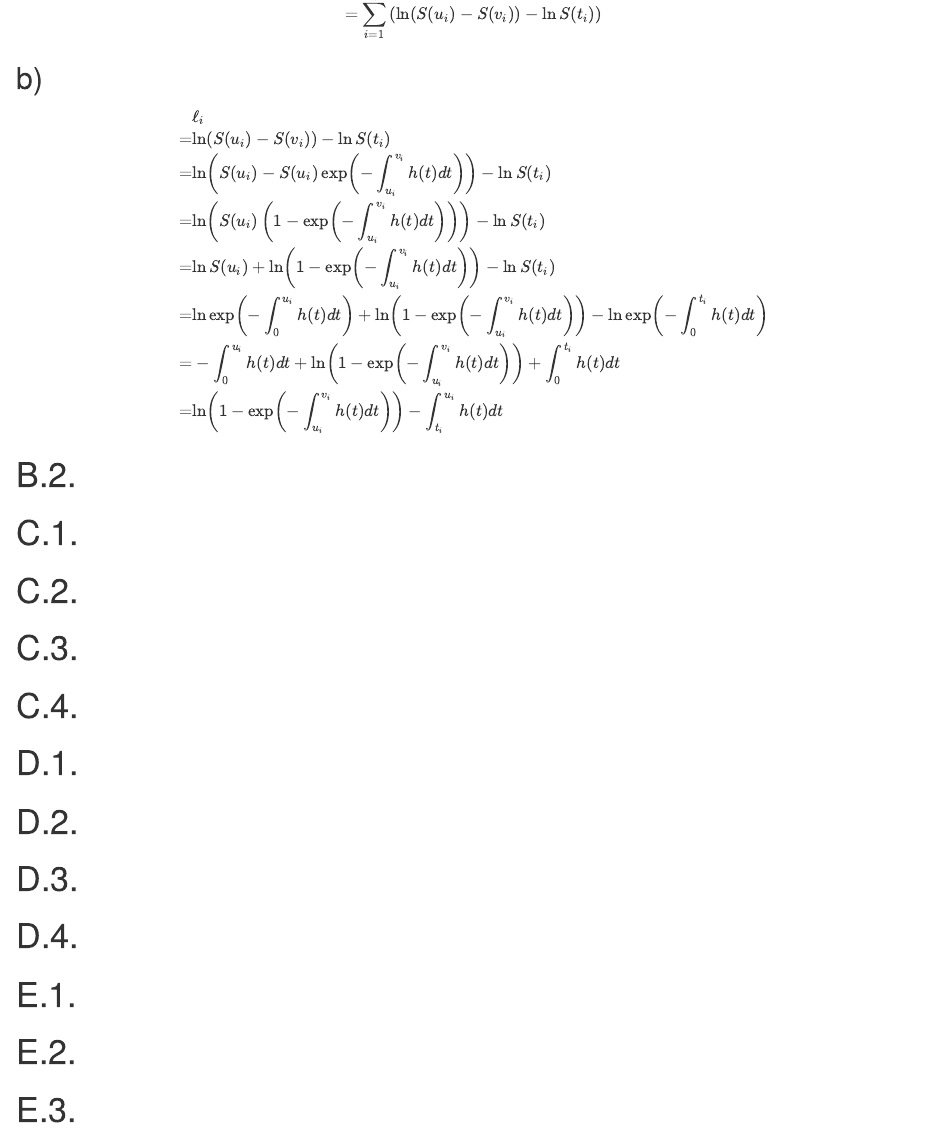
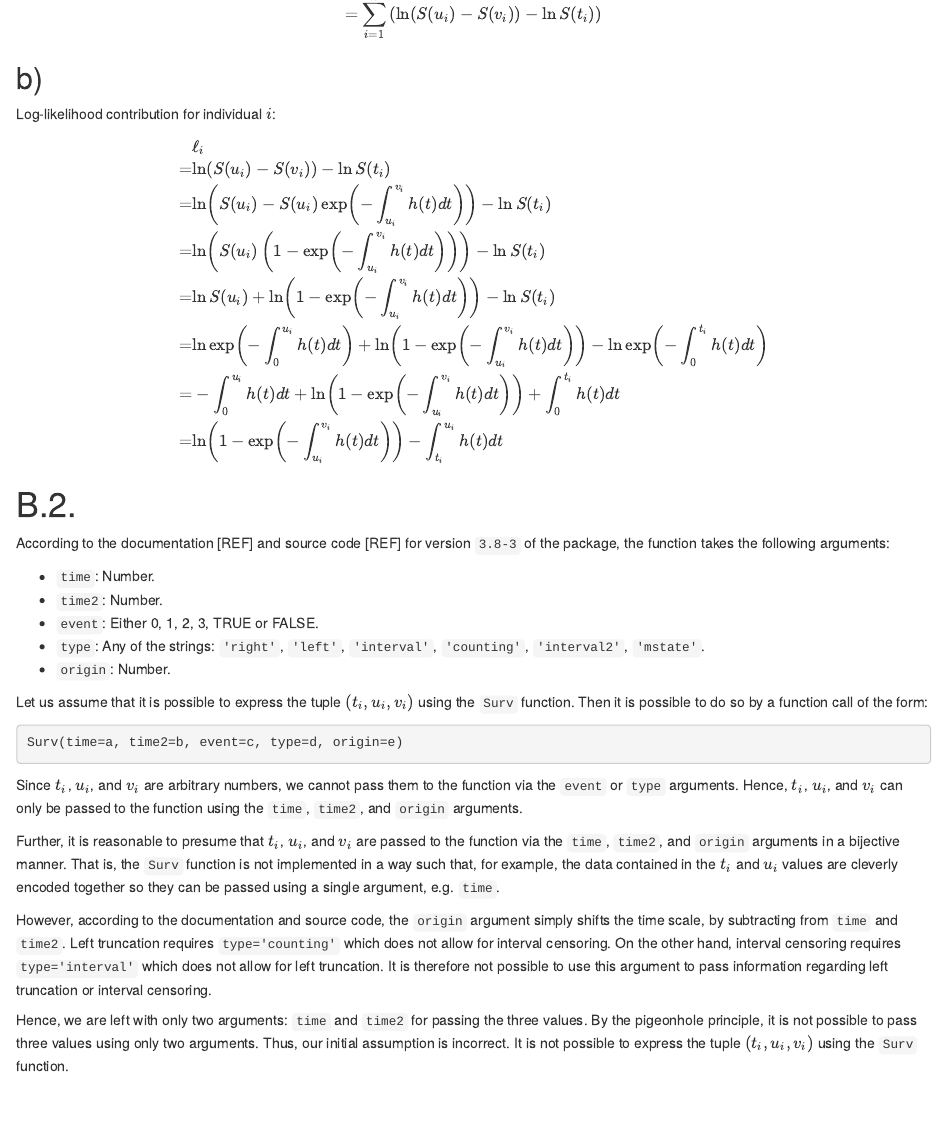
Before and after one commit to Sebelino/survival-analysis, an R Markdown document (exam.Rmd): the page in a window 1100 px wide, from 1820 px down. Rendered offline with R 4.5, knitr and Pandoc, with nearby package versions; drawn as R Markdown's standard HTML page in place of the format the file asks for.

Commit message:
feat: Finish B2

````diff
--- a/exam.Rmd
+++ b/exam.Rmd
@@ -105,6 +105,7 @@ Log-likelihood contribution for \(n\) individuals:
 
 ## b)
 
+Log-likelihood contribution for individual \(i\):
 \begin{align*}
     & \ell_i \\
     =& \ln(S(u_i) - S(v_i)) - \ln S(t_i) \\
@@ -114,10 +115,62 @@ Log-likelihood contribution for \(n\) individuals:
     =& \ln \exp\left(-\int_0^{u_i} h(t)dt\right) + \ln\left(1 - \exp\left(-\int_{u_i}^{v_i} h(t)dt\right)\right) - \ln \exp\left(-\int_0^{t_i} h(t)dt\right) \\
     =& -\int_0^{u_i} h(t)dt + \ln\left(1 - \exp\left(-\int_{u_i}^{v_i} h(t)dt\right)\right) +\int_0^{t_i} h(t)dt \\
     =& \ln\left(1 - \exp\left(-\int_{u_i}^{v_i} h(t)dt\right)\right) - \int_{t_i}^{u_i} h(t)dt
-
 \end{align*}
 
+<!-- TODO n individuals case as well? -->
+
 # B.2.
+
+```{r, message=FALSE, echo=FALSE}
+library(survival)
+```
+
+According to the documentation [REF] and source code [REF]
+for version `3.8-3` of the package,
+the function takes the following arguments:
+
+* `time`: Number.
+* `time2`: Number.
+* `event`: Either 0, 1, 2, 3, TRUE or FALSE.
+* `type`: Any of the strings: `'right'`, `'left'`, `'interval'`, `'counting'`, `'interval2'`, `'mstate'`.
+* `origin`: Number.
+
+Let us assume that it is possible to express the tuple \((t_i,u_i,v_i)\)
+using the `Surv` function.
+Then it is possible to do so by
+a function call of the form:
+```{r, eval=FALSE}
+Surv(time=a, time2=b, event=c, type=d, origin=e)
+```
+Since $t_i$, $u_i$, and $v_i$ are arbitrary numbers,
+we cannot pass them to the function via the `event` or `type` arguments.
+Hence, $t_i$, $u_i$, and $v_i$
+can only be passed to the function using the
+`time`, `time2`, and `origin` arguments.
+
+Further, it is reasonable to presume that
+$t_i$, $u_i$, and $v_i$ are passed to the function
+via the `time`, `time2`, and `origin` arguments in a bijective manner.
+That is, the `Surv` function is not implemented in a way such that,
+for example, the data contained in the $t_i$ and $u_i$ values are cleverly encoded together so they can be passed using a single argument, e.g. `time`.
+
+However, according to the documentation and source code,
+the `origin` argument simply shifts the time scale,
+by subtracting from `time` and `time2`.
+Left truncation requires `type='counting'` which
+does not allow for interval censoring.
+On the other hand, interval censoring requires `type='interval'`
+which does not allow for left truncation.
+It is therefore not possible to use this argument to pass
+information regarding left truncation or interval censoring.
+
+Hence, we are left with only two arguments: `time` and `time2`
+for passing the three values.
+By the pigeonhole principle,
+it is not possible to pass three values using only two arguments.
+Thus, our initial assumption is incorrect.
+It is not possible to express the tuple \((t_i,u_i,v_i)\)
+using the `Surv` function.
 
 # C.1.
 
````
